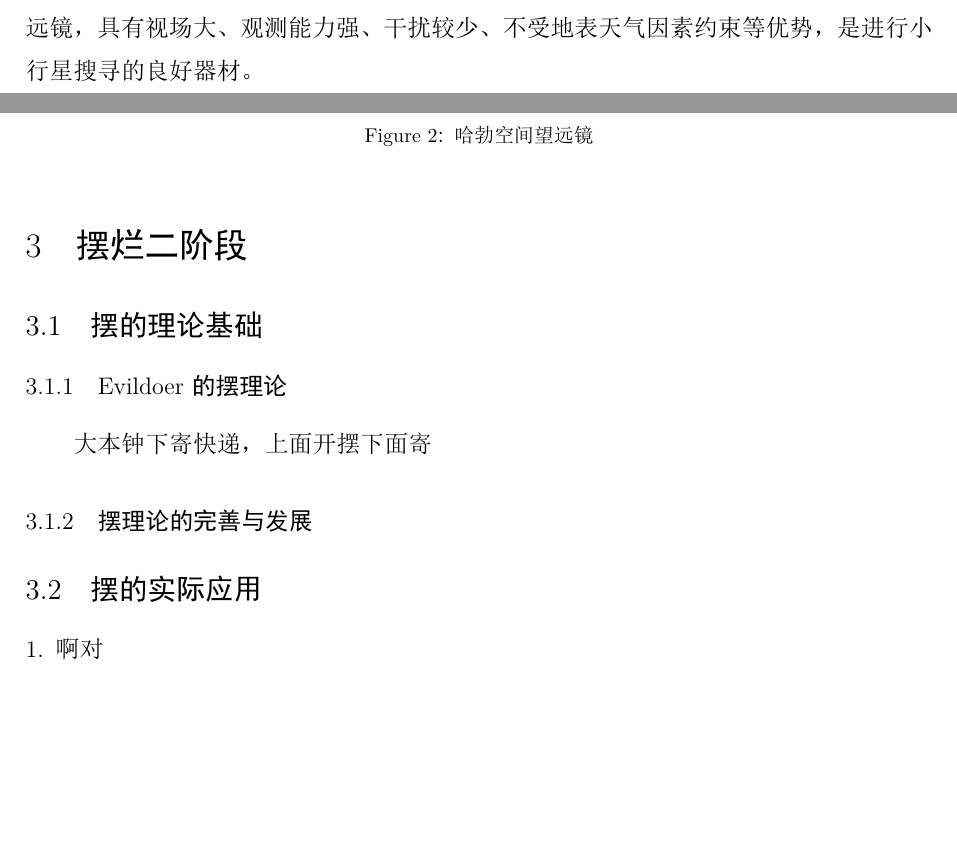
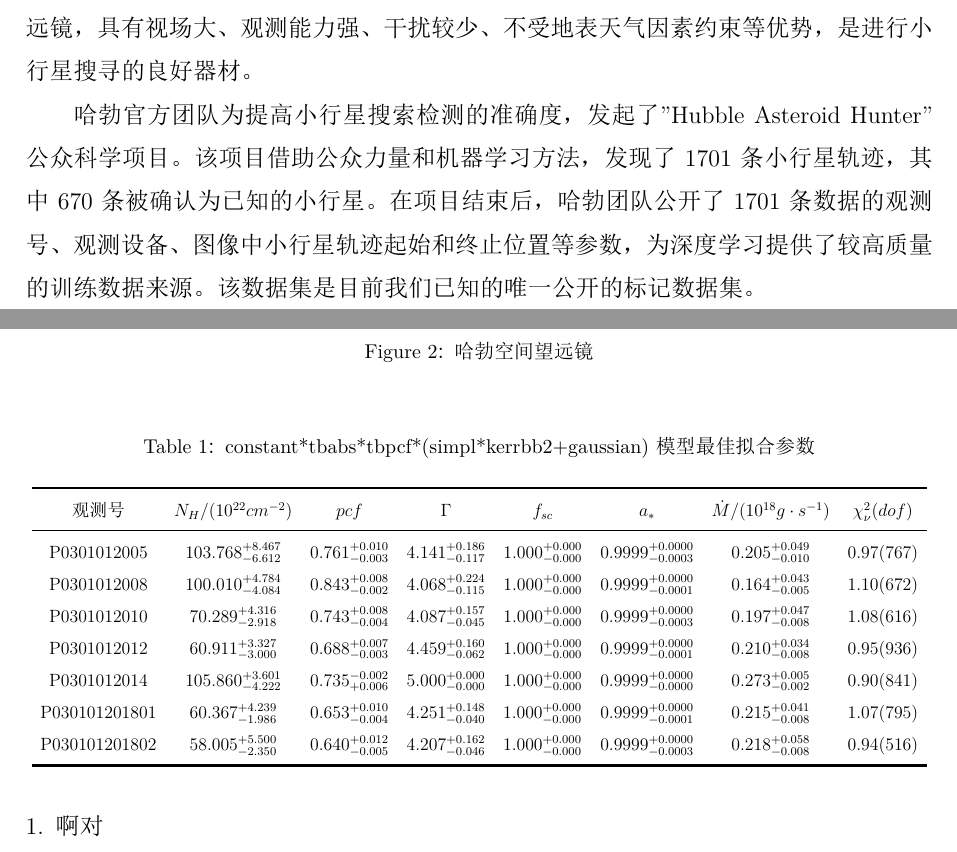
Before and after one commit to changsun20/HuntingAsteroid, a LaTeX paper (paper.tex): two parts of pages 4 and 5 of 7 before the commit and two parts of pages 4 and 5 of 6 after it, joined at a grey line, cut so that both start at the same text, the shorter picture padded with empty space. The pictures show the PDF file paper.pdf that the author committed with the source.

Commit message:
add one more paragraph and start table

```diff
--- a/paper.tex
+++ b/paper.tex
@@ -131,6 +131,8 @@
 
 从观测的角度来说，地面观测通常受到昼夜更替、晴夜数量、夜天光情况和大气视宁度等因素的影响，对小行星的巡天观测条件比较苛刻。所以，选取拍摄质量更高的空间望远镜数据或将成为更好的选择。哈勃空间望远镜作为部署在大气层外的先进光学望远镜，具有视场大、观测能力强、干扰较少、不受地表天气因素约束等优势，是进行小行星搜寻的良好器材。
 
+哈勃官方团队为提高小行星搜索检测的准确度，发起了"Hubble Asteroid Hunter"公众科学项目。该项目借助公众力量和机器学习方法，发现了1701条小行星轨迹，其中670条被确认为已知的小行星。在项目结束后，哈勃团队公开了1701条数据的观测号、观测设备、图像中小行星轨迹起始和终止位置等参数，为深度学习提供了较高质量的训练数据来源。该数据集是目前我们已知的唯一公开的标记数据集。
+
 \begin{figure}[H]% 插入一张图片，H表示浮动环境下的here
     \centering
     \begin{minipage}{0.83\textwidth}% 小页面尺寸，可自行调节
@@ -141,13 +143,28 @@
     \end{minipage}
 \end{figure}
 
+\begin{table}[H]% 插入表格
+	\centering
+	\caption{\fontsize{10pt}{15pt}\selectfont constant*tbabs*tbpcf*(simpl*kerrbb2+gaussian)模型最佳拟合参数}
+	\resizebox{\linewidth}{!}{
+		\begin{tabular}{cccccccc}
+			\toprule[2pt]
+			观测号           & $N_H / (10^{22} cm^{-2})$   & $pcf$                     & $\Gamma$                  & $f_{sc}$                   & $a_*$                        & $\dot{M} / (10^{18} g \cdot s^{-1})$ & $\chi^2_{\nu}(dof)$ \\
+			\midrule
+			P0301012005   & $103.768^{+8.467}_{-6.612}$ & $0.761^{+0.010}_{-0.003}$ & $4.141^{+0.186}_{-0.117}$ & $1.000^{+0.000}_{-0.000}$  & $0.9999^{+0.0000}_{-0.0003}$ & $0.205^{+0.049}_{-0.010}$            & 0.97(767)           \\
+			P0301012008   & $100.010^{+4.784}_{-4.084}$ & $0.843^{+0.008}_{-0.002}$ & $4.068^{+0.224}_{-0.115}$ & $1.000^{+0.000}_{-0.000}$  & $0.9999^{+0.0000}_{-0.0001}$ & $0.164^{+0.043}_{-0.005}$            & 1.10(672)           \\
+			P0301012010   & $70.289^{+4.316}_{-2.918}$  & $0.743^{+0.008}_{-0.004}$ & $4.087^{+0.157}_{-0.045}$ & $1.000^{+0.000}_{-0.000}$  & $0.9999^{+0.0000}_{-0.0003}$ & $0.197^{+0.047}_{-0.008}$            & 1.08(616)           \\
+			P0301012012   & $60.911^{+3.327}_{-3.000}$  & $0.688^{+0.007}_{-0.003}$ & $4.459^{+0.160}_{-0.062}$ & $1.000^{+0.000}_{-0.000}$  & $0.9999^{+0.0000}_{-0.0001}$ & $0.210^{+0.034}_{-0.008}$            & 0.95(936)           \\
+			P0301012014   & $105.860^{+3.601}_{-4.222}$ & $0.735^{-0.002}_{+0.006}$ & $5.000^{+0.000}_{-0.000}$ & $1.000^{+0.000}_{-0.000}$  & $0.9999^{+0.0000}_{-0.0000}$ & $0.273^{+0.005}_{-0.002}$            & 0.90(841)           \\
+			P030101201801 & $60.367^{+4.239}_{-1.986}$  & $0.653^{+0.010}_{-0.004}$ & $4.251^{+0.148}_{-0.040}$ & $1.000^{+0.000}_{-0.000}$^ & $0.9999^{+0.0000}_{-0.0001}$ & $0.215^{+0.041}_{-0.008}$            & 1.07(795)           \\
+			P030101201802 & $58.005^{+5.500}_{-2.350}$  & $0.640^{+0.012}_{-0.005}$ & $4.207^{+0.162}_{-0.046}$ & $1.000^{+0.000}_{-0.000}$^ & $0.9999^{+0.0000}_{-0.0003}$ & $0.218^{+0.058}_{-0.008}$            & 0.94(516)           \\
+			\bottomrule[2pt]
+		\end{tabular}
+    }
+\end{table}
 
-\section{摆烂二阶段}
-\subsection{摆的理论基础}
-\subsubsection{Evildoer的摆理论}
-大本钟下寄快递，上面开摆下面寄
-\subsubsection{摆理论的完善与发展}
-\subsection{摆的实际应用}
+
+
 \begin{enumerate}[1.]% 列举时编号
     \item 啊对
           \begin{enumerate}[(a)]% 次级序号
```
Also changed, not shown: paper.pdf, paper.tex (1 more changed lines).
